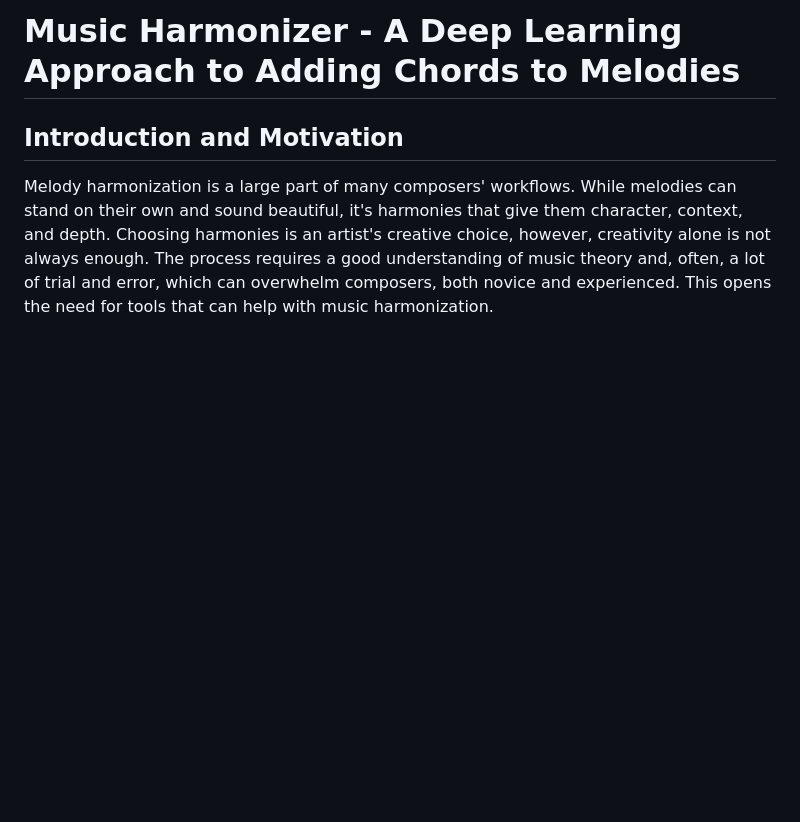
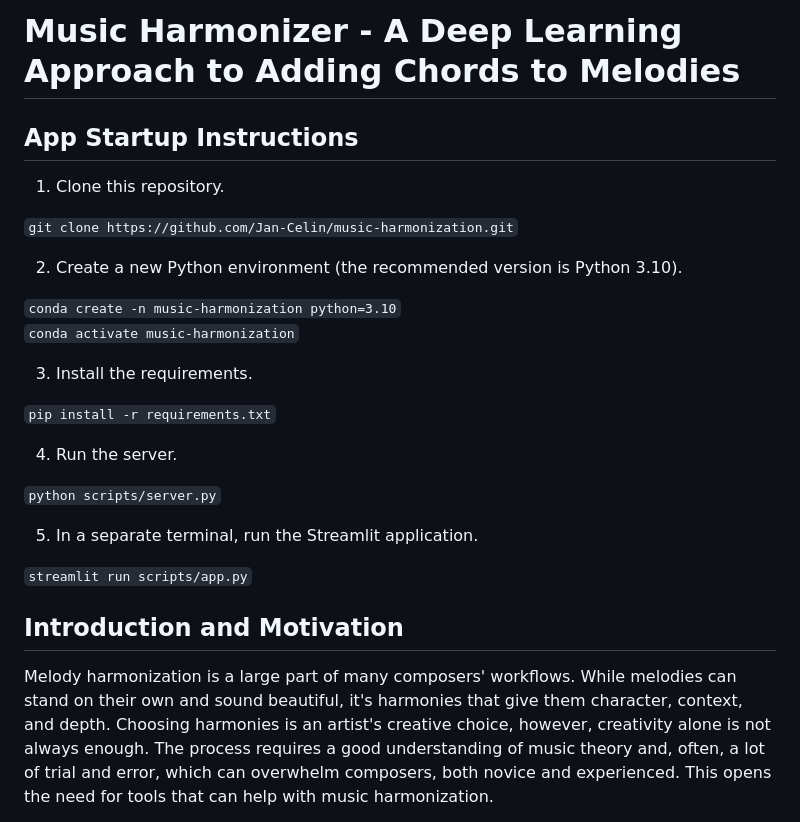
Before and after one commit to Jan-Celin/music-harmonization, a Markdown page: README.md, the part around the change. Drawn GitHub-style; blank space fills up the shorter version.

Commit message:
Add app startup instructions to README.md.

```diff
--- a/README.md
+++ b/README.md
@@ -1,4 +1,28 @@
 # Music Harmonizer - A Deep Learning Approach to Adding Chords to Melodies
+
+## App Startup Instructions
+
+1. Clone this repository.
+
+`git clone https://github.com/Jan-Celin/music-harmonization.git`
+
+2. Create a new Python environment (the recommended version is Python 3.10).
+
+`conda create -n music-harmonization python=3.10` \
+`conda activate music-harmonization`
+
+3. Install the requirements.
+
+`pip install -r requirements.txt`
+
+4. Run the server.
+
+`python scripts/server.py`
+
+5. In a separate terminal, run the Streamlit application.
+
+`streamlit run scripts/app.py`
+
 
 ## Introduction and Motivation
 
```
